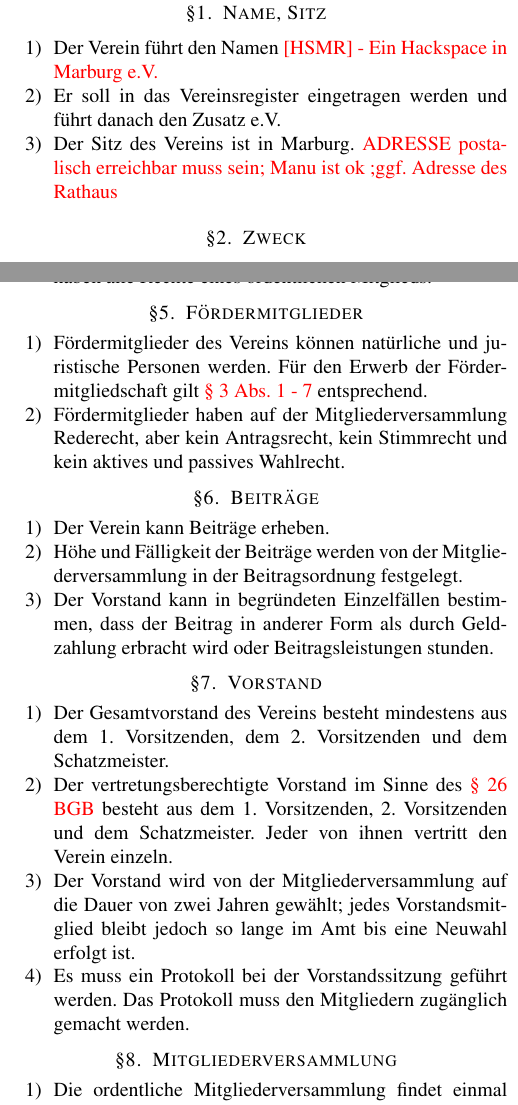
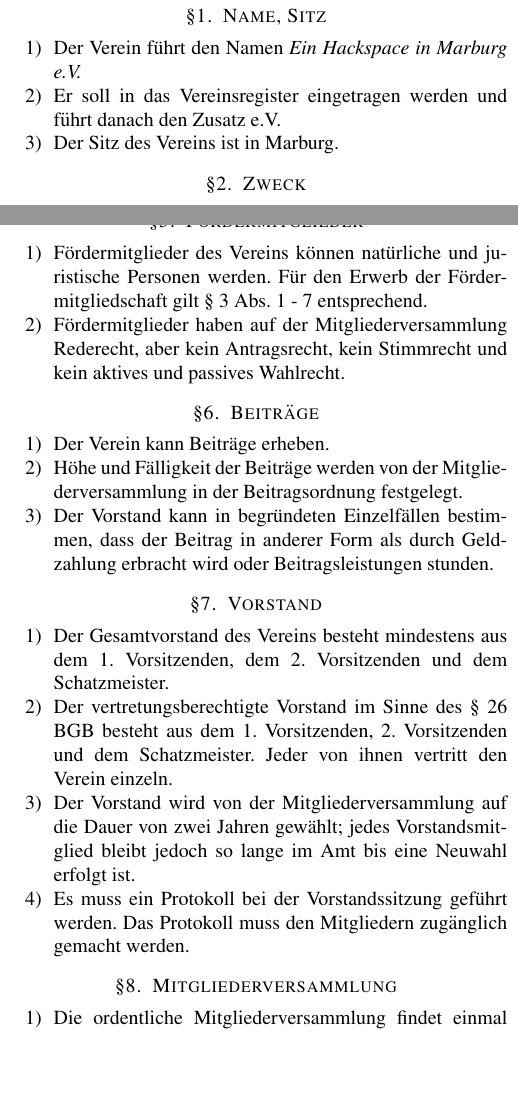
Before and after one commit to hackspace-marburg/satzung, a LaTeX paper (satzung.tex): two parts of the columns of pages 1 and 2 of 2, joined at a grey line, cut so that both start at the same text, the shorter picture padded with empty space. Compiled offline with pdfLaTeX.

Commit message:
Removed TODOs

```diff
--- a/satzung.tex
+++ b/satzung.tex
@@ -10,7 +10,5 @@
 
 \renewcommand{\abstractname}{\vspace{-\baselineskip}}
 
-\newcommand{\TODO}[1]{\textcolor{red}{#1}}
-
 \begin{document}
 
@@ -42,13 +40,12 @@
 
 \section{Name, Sitz}
 \begin{enumerate}
-  \item Der Verein führt den Namen \TODO{[HSMR] - Ein Hackspace in Marburg e.V.}
+  \item Der Verein führt den Namen \textit{Ein Hackspace in Marburg e.V.}
 
   \item Er soll in das Vereinsregister eingetragen werden und führt danach den
     Zusatz e.V.
 
-  \item Der Sitz des Vereins ist in Marburg. \TODO{ADRESSE postalisch erreichbar
-    muss sein; Manu ist ok ;ggf. Adresse des Rathaus}
+  \item Der Sitz des Vereins ist in Marburg.
 \end{enumerate}
 
 
@@ -153,7 +150,7 @@
 \section{Fördermitglieder}
 \begin{enumerate}
   \item Fördermitglieder des Vereins können natürliche und juristische Personen
-    werden. Für den Erwerb der Fördermitgliedschaft gilt \TODO{§ 3 Abs. 1 - 7}
+    werden. Für den Erwerb der Fördermitgliedschaft gilt § 3 Abs. 1 - 7
     entsprechend.
 
   \item Fördermitglieder haben auf der Mitgliederversammlung Rederecht, aber
@@ -179,7 +176,7 @@
   \item Der Gesamtvorstand des Vereins besteht mindestens aus dem
     1. Vorsitzenden, dem 2. Vorsitzenden und dem Schatzmeister.
 
-  \item Der vertretungsberechtigte Vorstand im Sinne des \TODO{§ 26 BGB} besteht
+  \item Der vertretungsberechtigte Vorstand im Sinne des § 26 BGB besteht
     aus dem 1.  Vorsitzenden, 2. Vorsitzenden und dem Schatzmeister. Jeder von
     ihnen vertritt den Verein einzeln.
 
```
Also changed, not shown: satzung.tex (2 more changed lines).
